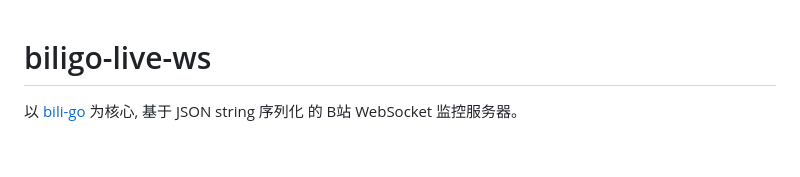
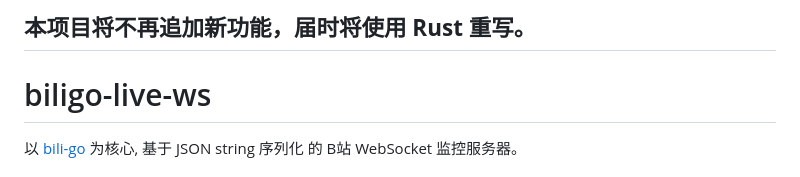
Before and after one commit to eric2788/biligo-live-ws, a Markdown page: README.md, the part around the change. GitHub-like rendering; blank space fills up the shorter version.

```diff
--- a/README.md
+++ b/README.md
@@ -1,3 +1,5 @@
+## **__本项目将不再追加新功能，届时将使用 Rust 重写。__**
+
 # biligo-live-ws
 
 以 [bili-go](https://github.com/iyear/biligo-live) 为核心, 基于 JSON string 序列化 的 B站 WebSocket 监控服务器。
```
